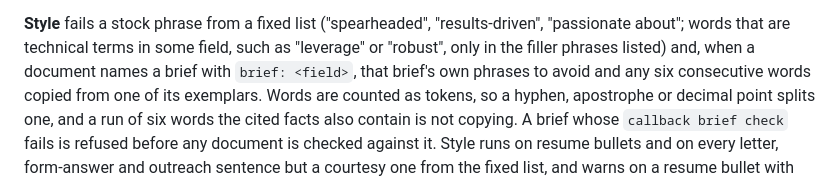
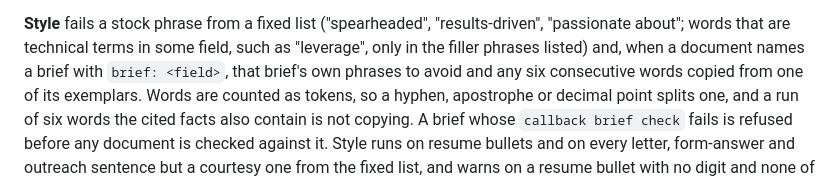
Before and after one commit to aidankaras/callback, a Markdown page: docs/using-callback.md, the part around the change. GitHub-like rendering.

```diff
--- a/docs/using-callback.md
+++ b/docs/using-callback.md
@@ -379,7 +379,7 @@ its path at run time is not caught.
 
 **Style** fails a stock phrase from a fixed list ("spearheaded",
 "results-driven", "passionate about"; words that are technical terms in some
-field, such as "leverage" or "robust", only in the filler phrases listed) and,
+field, such as "leverage", only in the filler phrases listed) and,
 when a document names a brief with `brief: <field>`, that brief's own
 phrases to avoid and any six consecutive words copied from one of its exemplars.
 Words are counted as tokens, so a hyphen, apostrophe or decimal point splits
```
Also changed, not shown: README.md (+1 -0 lines).
